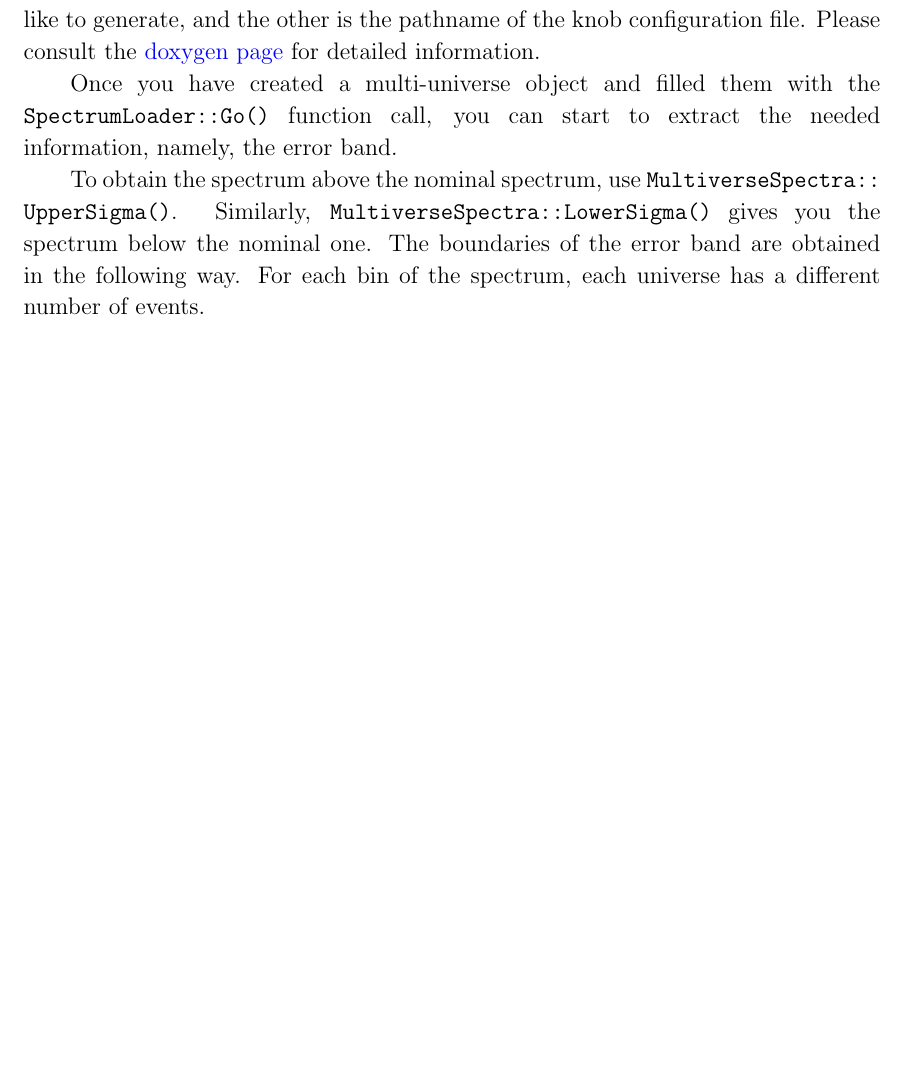
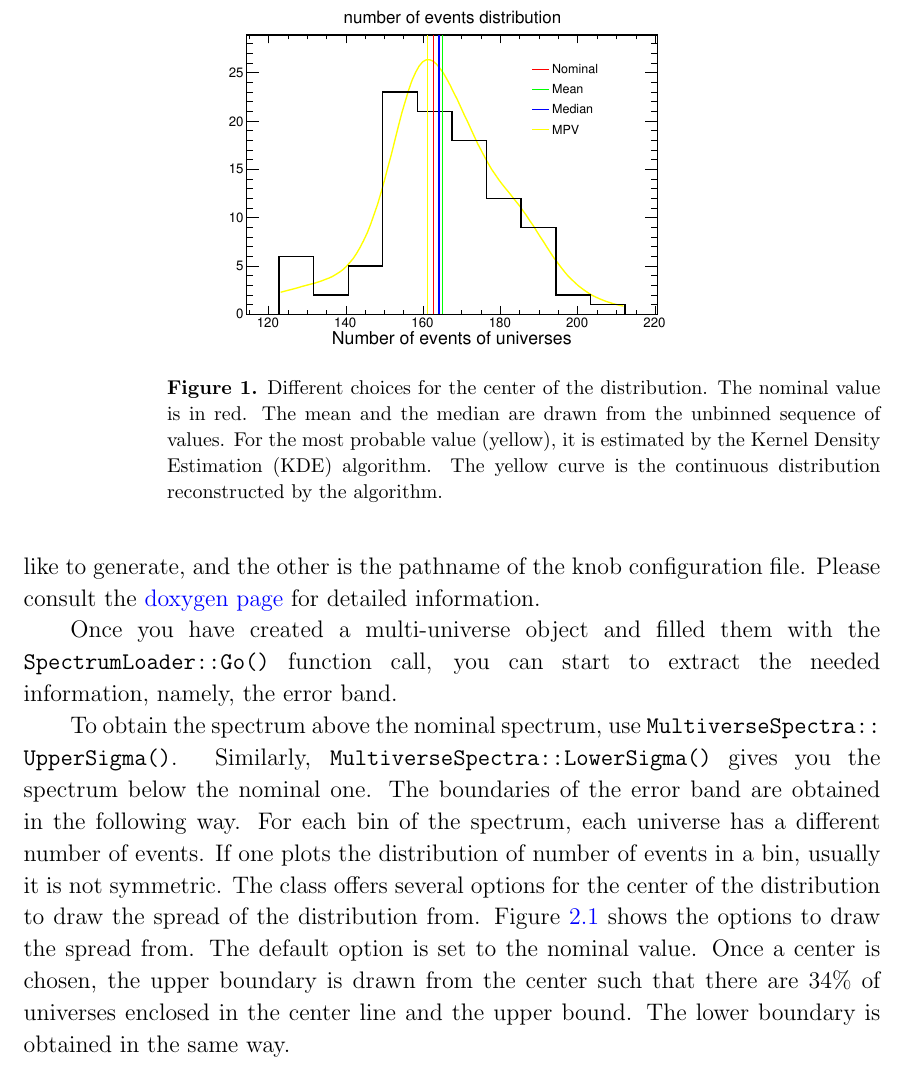
Before and after one commit to kaikai581/NOvA, a LaTeX paper (numu_CC_inclusive/GENIE_systematics/instructions/genie_multiverse_cafana_class.tex): part of page 3 of 3 before the commit and part of page 3 of 4 after it, cut at the place of the change, the shorter picture padded with empty space. Compiled offline with pdfLaTeX.

Commit message:
Keep working on the documentation.

```diff
--- a/numu_CC_inclusive/GENIE_systematics/instructions/genie_multiverse_cafana_class.tex
+++ b/numu_CC_inclusive/GENIE_systematics/instructions/genie_multiverse_cafana_class.tex
@@ -97,7 +97,13 @@ The interface is designed to mimic that of the \texttt{Spectrum} class as close
 
 Once you have created a multi-universe object and filled them with the \texttt{SpectrumLoader::Go()} function call, you can start to extract the needed information, namely, the error band.
 
-To obtain the spectrum above the nominal spectrum, use \path{MultiverseSpectra::UpperSigma()}. Similarly, \path{MultiverseSpectra::LowerSigma()} gives you the spectrum below the nominal one. The boundaries of the error band are obtained in the following way. For each bin of the spectrum, each universe has a different number of events.
+To obtain the spectrum above the nominal spectrum, use \path{MultiverseSpectra::UpperSigma()}. Similarly, \path{MultiverseSpectra::LowerSigma()} gives you the spectrum below the nominal one. The boundaries of the error band are obtained in the following way. For each bin of the spectrum, each universe has a different number of events. If one plots the distribution of number of events in a bin, usually it is not symmetric.
+\begin{figure}\label{spread}
+  \centering
+  \includegraphics[width=.6\textwidth]{figures/spread_from_different_points.eps}
+  \caption{Different choices for the center of the distribution. The nominal value is in red. The mean and the median are drawn from the unbinned sequence of values. For the most probable value (yellow), it is estimated by the Kernel Density Estimation (KDE) algorithm. The yellow curve is the continuous distribution reconstructed by the algorithm.}
+\end{figure}
+The class offers several options for the center of the distribution to draw the spread of the distribution from. Figure~\ref{spread} shows the options to draw the spread from. The default option is set to the nominal value. Once a center is chosen, the upper boundary is drawn from the center such that there are 34\% of universes enclosed in the center line and the upper bound. The lower boundary is obtained in the same way.
 
 \section*{References}
 \begin{thebibliography}{10}
```
Also changed, not shown: numu_CC_inclusive/GENIE_systematics/instructions/figures/spread_from_different_points.eps (added), numu_CC_inclusive/GENIE_systematics/instructions/figures/spread_from_different_points.pdf (added), numu_CC_inclusive/GENIE_systematics/instructions/genie_multiverse_cafana_class.pdf.
